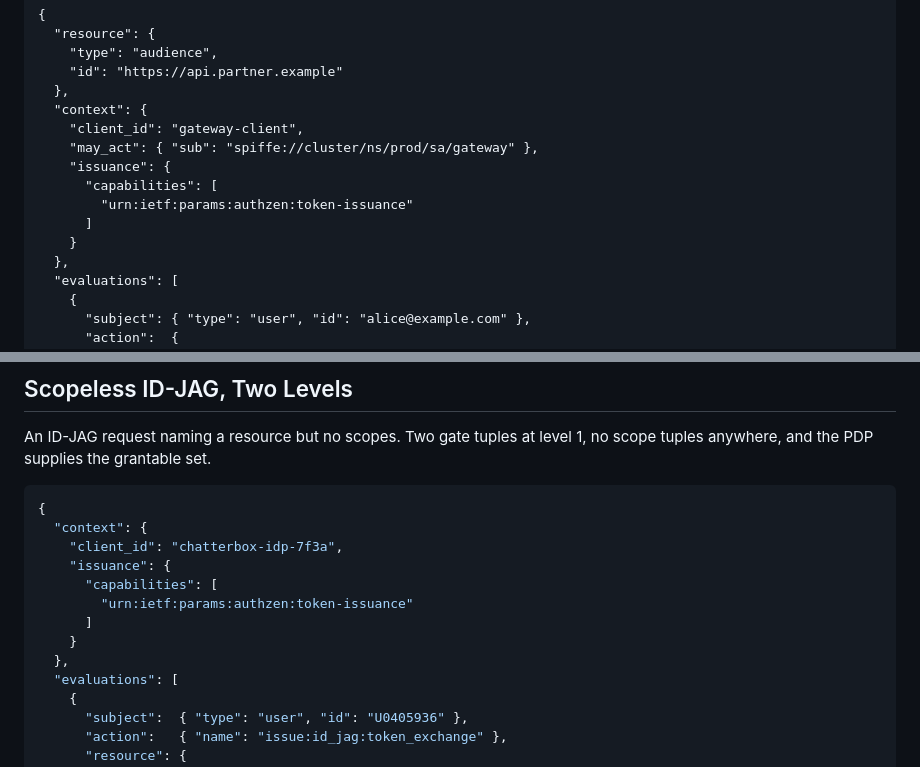
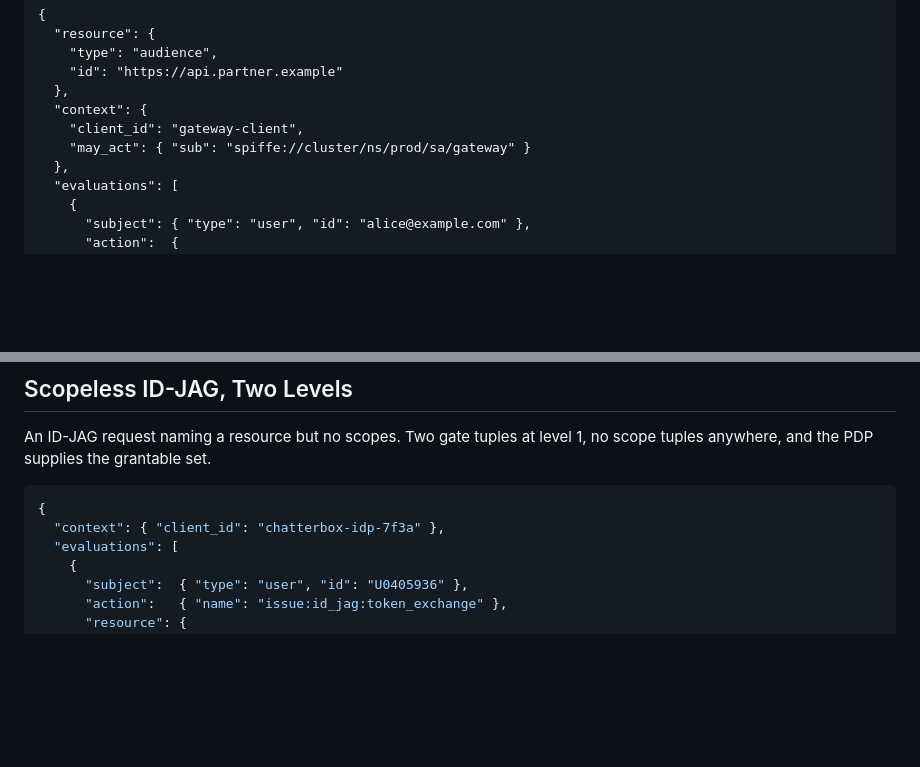
Before and after one commit to ogazitt/oauth-authzen, a Markdown page: draft-gazitt-oauth-authzen-token-exchange.md, 2 parts joined by grey strips. Rendered like a GitHub page; blank space fills up the shorter version.

```diff
--- a/draft-gazitt-oauth-authzen-token-exchange.md
+++ b/draft-gazitt-oauth-authzen-token-exchange.md
@@ -637,12 +637,7 @@ Authorization: Bearer <token>
   },
   "context": {
     "client_id": "gateway-client",
-    "may_act": { "sub": "spiffe://cluster/ns/prod/sa/gateway" },
-    "issuance": {
-      "capabilities": [
-        "urn:ietf:params:authzen:token-issuance"
-      ]
-    }
+    "may_act": { "sub": "spiffe://cluster/ns/prod/sa/gateway" }
   },
   "evaluations": [
     {
@@ -708,14 +703,7 @@ An ID-JAG request naming a resource but no scopes. Two gate tuples at level
 
 ~~~ json
 {
-  "context": {
-    "client_id": "chatterbox-idp-7f3a",
-    "issuance": {
-      "capabilities": [
-        "urn:ietf:params:authzen:token-issuance"
-      ]
-    }
-  },
+  "context": { "client_id": "chatterbox-idp-7f3a" },
   "evaluations": [
     {
       "subject":  { "type": "user", "id": "U0405936" },
```
Also changed, not shown: draft-gazitt-oauth-authzen-claims.md (+2 -9 lines).
